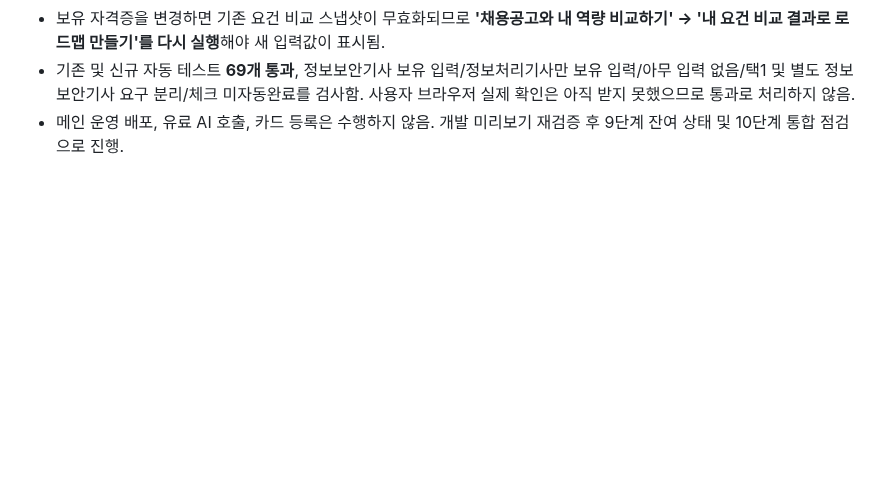
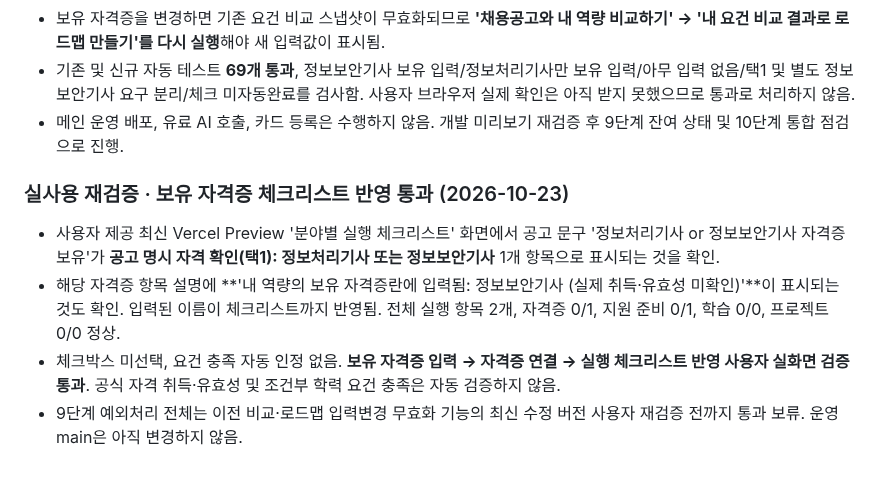
Before and after one commit to junyeong-lab/muttaji, a Markdown page: README.md, the part around the change. GitHub-like rendering; blank space fills up the shorter version.

Commit message:
docs(verification): confirm certificate claim is displayed in live roadmap checklist

```diff
--- a/README.md
+++ b/README.md
@@ -376,3 +376,10 @@
 - 보유 자격증을 변경하면 기존 요건 비교 스냅샷이 무효화되므로 **'채용공고와 내 역량 비교하기' → '내 요건 비교 결과로 로드맵 만들기'를 다시 실행**해야 새 입력값이 표시됨.
 - 기존 및 신규 자동 테스트 **69개 통과**, 정보보안기사 보유 입력/정보처리기사만 보유 입력/아무 입력 없음/택1 및 별도 정보보안기사 요구 분리/체크 미자동완료를 검사함. 사용자 브라우저 실제 확인은 아직 받지 못했으므로 통과로 처리하지 않음.
 - 메인 운영 배포, 유료 AI 호출, 카드 등록은 수행하지 않음. 개발 미리보기 재검증 후 9단계 잔여 상태 및 10단계 통합 점검으로 진행.
+
+### 실사용 재검증 · 보유 자격증 체크리스트 반영 통과 (2026-10-23)
+
+- 사용자 제공 최신 Vercel Preview '분야별 실행 체크리스트' 화면에서 공고 문구 '정보처리기사 or 정보보안기사 자격증 보유'가 **공고 명시 자격 확인(택1): 정보처리기사 또는 정보보안기사** 1개 항목으로 표시되는 것을 확인.
+- 해당 자격증 항목 설명에 **'내 역량의 보유 자격증란에 입력됨: 정보보안기사 (실제 취득·유효성 미확인)'**이 표시되는 것도 확인. 입력된 이름이 체크리스트까지 반영됨. 전체 실행 항목 2개, 자격증 0/1, 지원 준비 0/1, 학습 0/0, 프로젝트 0/0 정상.
+- 체크박스 미선택, 요건 충족 자동 인정 없음. **보유 자격증 입력 → 자격증 연결 → 실행 체크리스트 반영 사용자 실화면 검증 통과**. 공식 자격 취득·유효성 및 조건부 학력 요건 충족은 자동 검증하지 않음.
+- 9단계 예외처리 전체는 이전 비교·로드맵 입력변경 무효화 기능의 최신 수정 버전 사용자 재검증 전까지 통과 보류. 운영 main은 아직 변경하지 않음.
```
